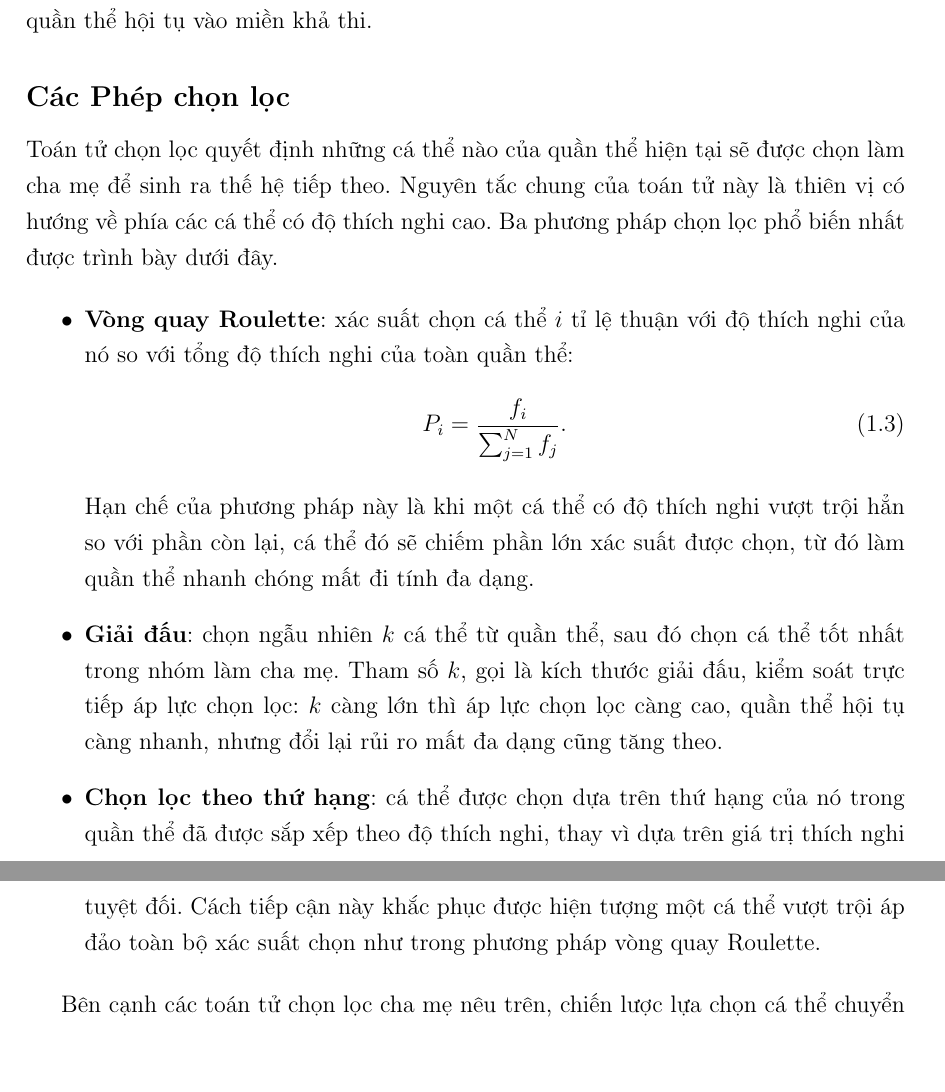
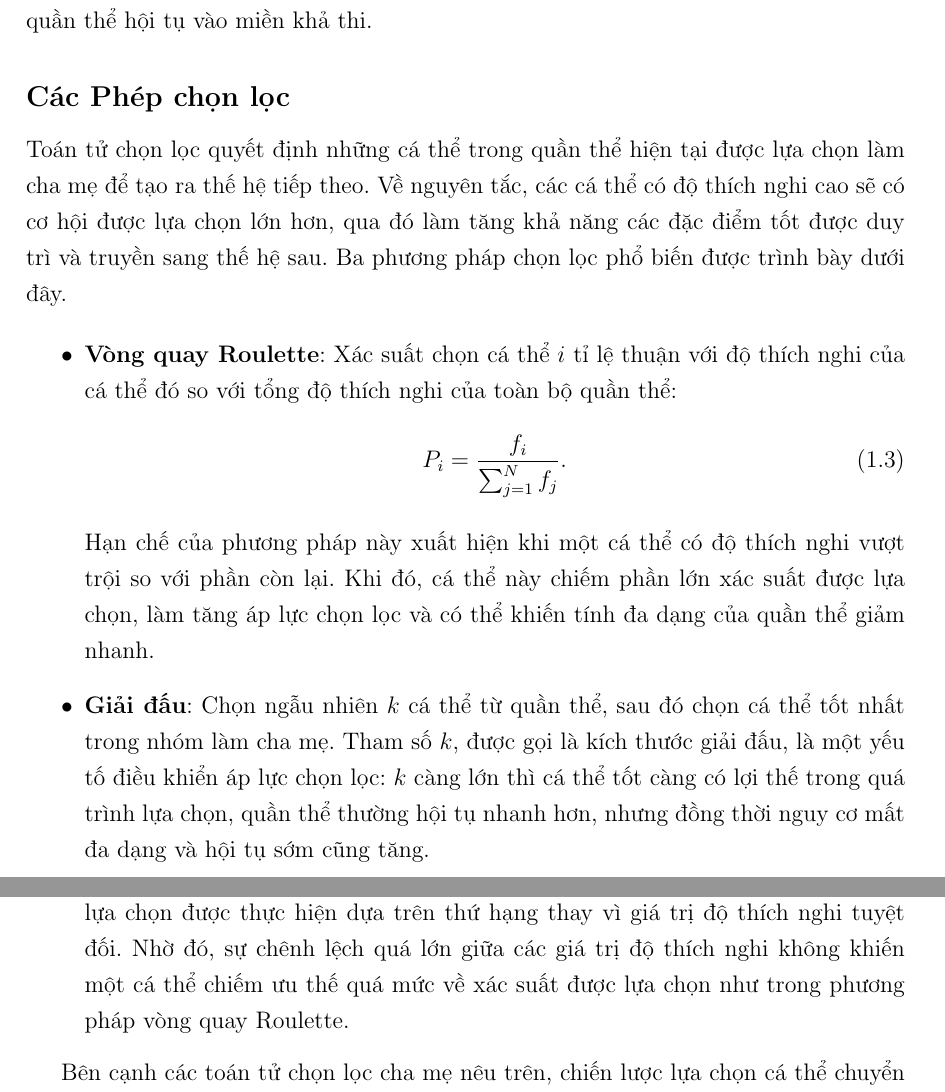
Before and after one commit to thiennguyen37-qn/Optimization-Theory---Genetic-Algorithm, a LaTeX thesis (report/REPORT.tex, which reads report/chapters/chuong1_co_so_ly_thuyet.tex): two parts of pages 13 and 14 of 50, joined at a grey line, cut so that both start at the same text, the shorter picture padded with empty space. Compiled offline with pdfLaTeX.

Commit message:
Rewrite the selection-operator section per review feedback
Co-Authored-By: Claude Sonnet 5 <noreply@anthropic.com>

```diff
--- a/report/chapters/chuong1_co_so_ly_thuyet.tex
+++ b/report/chapters/chuong1_co_so_ly_thuyet.tex
@@ -278,33 +278,36 @@ $T_c$, từ đó hướng quần thể hội tụ vào miền khả thi.
 \subsection*{Các Phép chọn lọc}
 \label{subsec:chon-loc}
 
-Toán tử chọn lọc quyết định những cá thể nào của quần thể hiện tại sẽ
-được chọn làm cha mẹ để sinh ra thế hệ tiếp theo. Nguyên tắc chung của
-toán tử này là thiên vị có hướng về phía các cá thể có độ thích nghi
-cao. Ba phương pháp chọn lọc phổ biến nhất được trình bày dưới đây.
+Toán tử chọn lọc quyết định những cá thể trong quần thể hiện tại được
+lựa chọn làm cha mẹ để tạo ra thế hệ tiếp theo. Về nguyên tắc, các cá
+thể có độ thích nghi cao sẽ có cơ hội được lựa chọn lớn hơn, qua đó
+làm tăng khả năng các đặc điểm tốt được duy trì và truyền sang thế hệ
+sau. Ba phương pháp chọn lọc phổ biến được trình bày dưới đây.
 
 \begin{itemize}
-    \item \textbf{Vòng quay Roulette}: xác
-    suất chọn cá thể $i$ tỉ lệ thuận với độ thích nghi của nó so với tổng
-    độ thích nghi của toàn quần thể:
+    \item \textbf{Vòng quay Roulette}: Xác
+    suất chọn cá thể $i$ tỉ lệ thuận với độ thích nghi của cá thể đó so
+    với tổng độ thích nghi của toàn bộ quần thể:
     \begin{equation}
     P_i = \frac{f_i}{\sum_{j=1}^{N} f_j}.
     \label{eq:roulette}
     \end{equation}
-    Hạn chế của phương pháp này là khi một cá thể có độ thích nghi vượt
-    trội hẳn so với phần còn lại, cá thể đó sẽ chiếm phần lớn xác suất
-    được chọn, từ đó làm quần thể nhanh chóng mất đi tính đa dạng.
-    \item \textbf{Giải đấu}: chọn ngẫu nhiên $k$
+    Hạn chế của phương pháp này xuất hiện khi một cá thể có độ thích
+    nghi vượt trội so với phần còn lại. Khi đó, cá thể này chiếm phần
+    lớn xác suất được lựa chọn, làm tăng áp lực chọn lọc và có thể
+    khiến tính đa dạng của quần thể giảm nhanh.
+    \item \textbf{Giải đấu}: Chọn ngẫu nhiên $k$
     cá thể từ quần thể, sau đó chọn cá thể tốt nhất trong nhóm làm cha
-    mẹ. Tham số $k$, gọi là kích thước giải đấu, kiểm soát trực tiếp
-    áp lực chọn lọc: $k$ càng lớn thì áp lực chọn lọc càng cao, quần
-    thể hội tụ càng nhanh, nhưng đổi lại rủi ro mất đa dạng cũng tăng
-    theo.
-    \item \textbf{Chọn lọc theo thứ hạng}: cá thể
-    được chọn dựa trên thứ hạng của nó trong quần thể đã được sắp xếp
-    theo độ thích nghi, thay vì dựa trên giá trị thích nghi tuyệt đối.
-    Cách tiếp cận này khắc phục được hiện tượng một cá thể vượt trội áp
-    đảo toàn bộ xác suất chọn như trong phương pháp vòng quay Roulette.
+    mẹ. Tham số $k$, được gọi là kích thước giải đấu, là một yếu tố
+    điều khiển áp lực chọn lọc: $k$ càng lớn thì cá thể tốt càng có
+    lợi thế trong quá trình lựa chọn, quần thể thường hội tụ nhanh
+    hơn, nhưng đồng thời nguy cơ mất đa dạng và hội tụ sớm cũng tăng.
+    \item \textbf{Chọn lọc theo thứ hạng}: Các cá
+    thể được sắp xếp theo độ thích nghi và việc lựa chọn được thực
+    hiện dựa trên thứ hạng thay vì giá trị độ thích nghi tuyệt đối.
+    Nhờ đó, sự chênh lệch quá lớn giữa các giá trị độ thích nghi không
+    khiến một cá thể chiếm ưu thế quá mức về xác suất được lựa chọn
+    như trong phương pháp vòng quay Roulette.
 \end{itemize}
 
 Bên cạnh các toán tử chọn lọc cha mẹ nêu trên, chiến lược lựa chọn cá
```
Also changed, not shown: report/REPORT.pdf.
